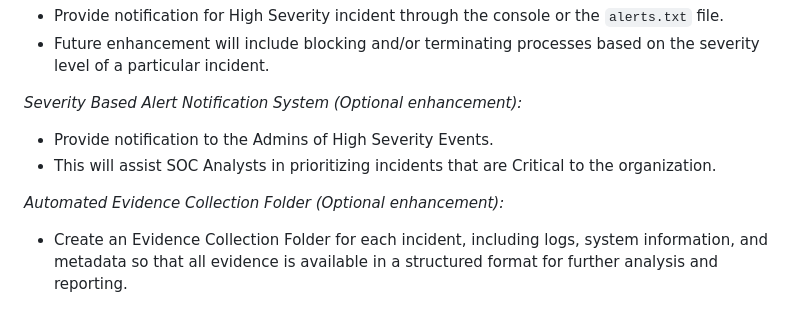
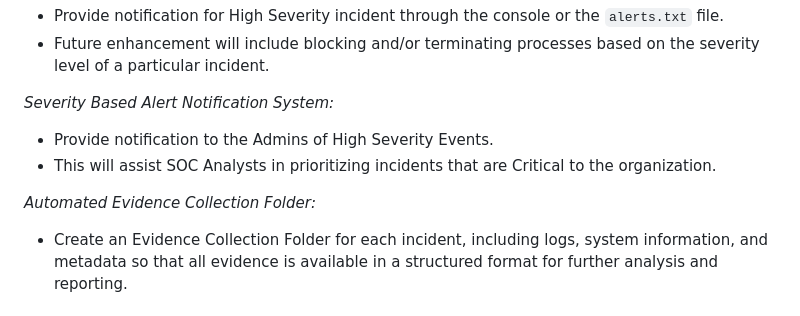
Before and after one commit to Rawan5Ahmed/Incident-Response-Tool, a Markdown page: README.md, the part around the change. Rendered like a GitHub page.

```diff
--- a/README.md
+++ b/README.md
@@ -69,11 +69,11 @@ The goal of the project is to:
  - Provide notification for High Severity incident through the console or the ``alerts.txt`` file.
 - Future enhancement will include blocking and/or terminating processes based on the severity level of a particular incident.
 
-*Severity Based Alert Notification System (Optional enhancement):*
+*Severity Based Alert Notification System:*
 - Provide notification to the Admins of High Severity Events.
 - This will assist SOC Analysts in prioritizing incidents that are Critical to the organization.
 
-*Automated Evidence Collection Folder (Optional enhancement):*
+*Automated Evidence Collection Folder:*
 - Create an Evidence Collection Folder for each incident, including logs, system information, and metadata so that all evidence is available in a structured format for further analysis and reporting.
 
 ## Tools and Technologies
```
